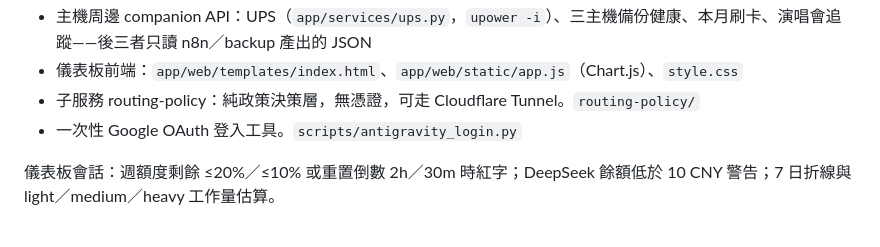
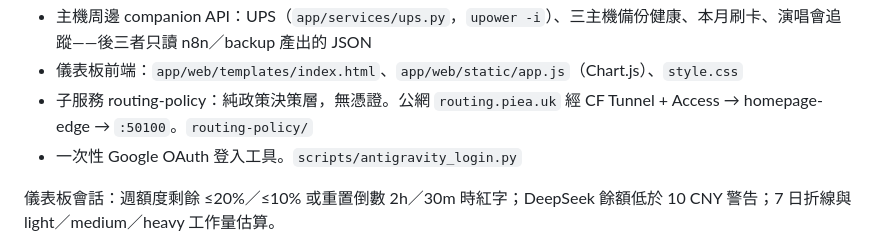
Before and after one commit to Pie-ye/limit-usage, a Markdown page: README.md, the part around the change. Rendered like a GitHub page.

Commit message:
chore(backup): daily autocommit 2026-09-20

```diff
--- a/README.md
+++ b/README.md
@@ -26,7 +26,7 @@
 - Claude 活動探測（只看 `~/.claude/projects` mtime）。`app/services/claude_activity.py`
 - 主機周邊 companion API：UPS（`app/services/ups.py`，`upower -i`）、三主機備份健康、本月刷卡、演唱會追蹤——後三者只讀 n8n／backup 產出的 JSON
 - 儀表板前端：`app/web/templates/index.html`、`app/web/static/app.js`（Chart.js）、`style.css`
-- 子服務 routing-policy：純政策決策層，無憑證，可走 Cloudflare Tunnel。`routing-policy/`
+- 子服務 routing-policy：純政策決策層，無憑證。公網 `routing.piea.uk` 經 CF Tunnel + Access → homepage-edge → `:50100`。`routing-policy/`
 - 一次性 Google OAuth 登入工具。`scripts/antigravity_login.py`
 
 儀表板會話：週額度剩餘 ≤20%／≤10% 或重置倒數 2h／30m 時紅字；DeepSeek 餘額低於 10 CNY 警告；7 日折線與 light／medium／heavy 工作量估算。
```
